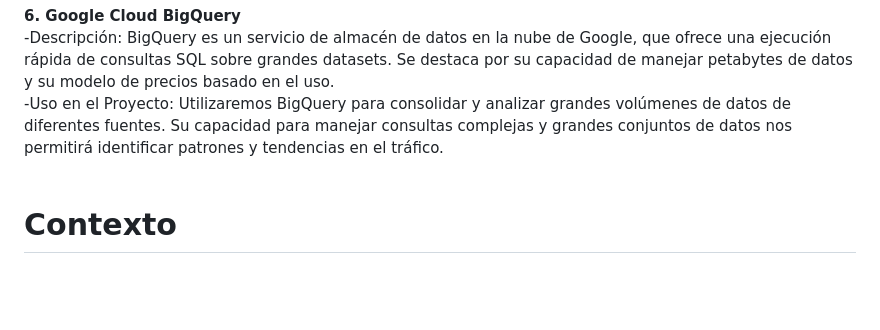
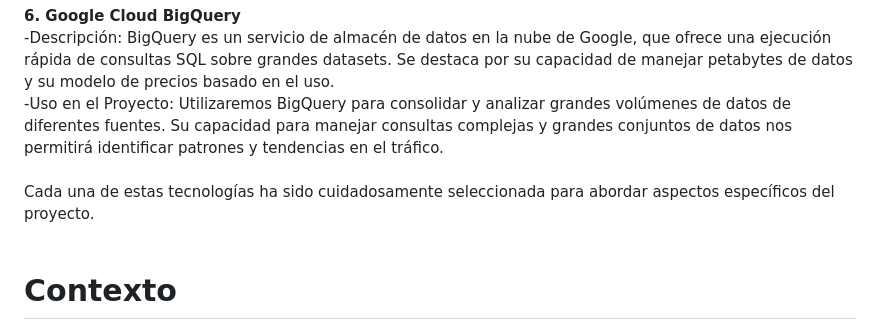
Before and after one commit to hansonvel96/PF_GROUP_03_NYC_TAXIS, a Markdown page: README.md, the part around the change. Rendered like a GitHub page; blank space fills up the shorter version.

```diff
--- a/README.md
+++ b/README.md
@@ -43,6 +43,9 @@ Este proyecto de <strong>Data Data Science</strong> fue creado utilizando librer
 <br>-Uso en el Proyecto: Utilizaremos BigQuery para consolidar y analizar grandes volúmenes de datos de diferentes fuentes. Su capacidad para manejar consultas complejas y grandes conjuntos de datos nos permitirá identificar patrones y tendencias en el tráfico.
 <br>
 <br>
+Cada una de estas tecnologías ha sido cuidadosamente seleccionada para abordar aspectos específicos del proyecto.
+<br>
+<br>
 <h1>Contexto</h1>
 <p>Los servicios de transporte en Nueva York, como los <strong>taxis</strong> y Uber, han <strong>revolucionado la movilidad urbana</strong>. Estas alternativas ofrecen una forma conveniente y accesible de desplazarse, transformando la percepción sobre el transporte público y el alquiler de coches.</p>
 
```
